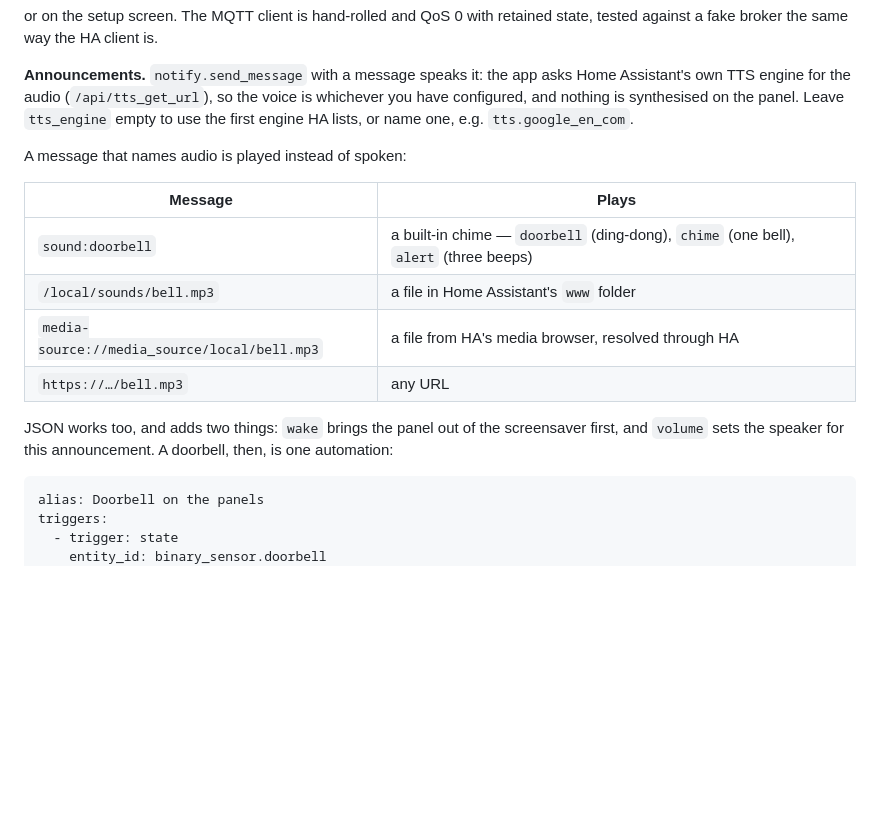
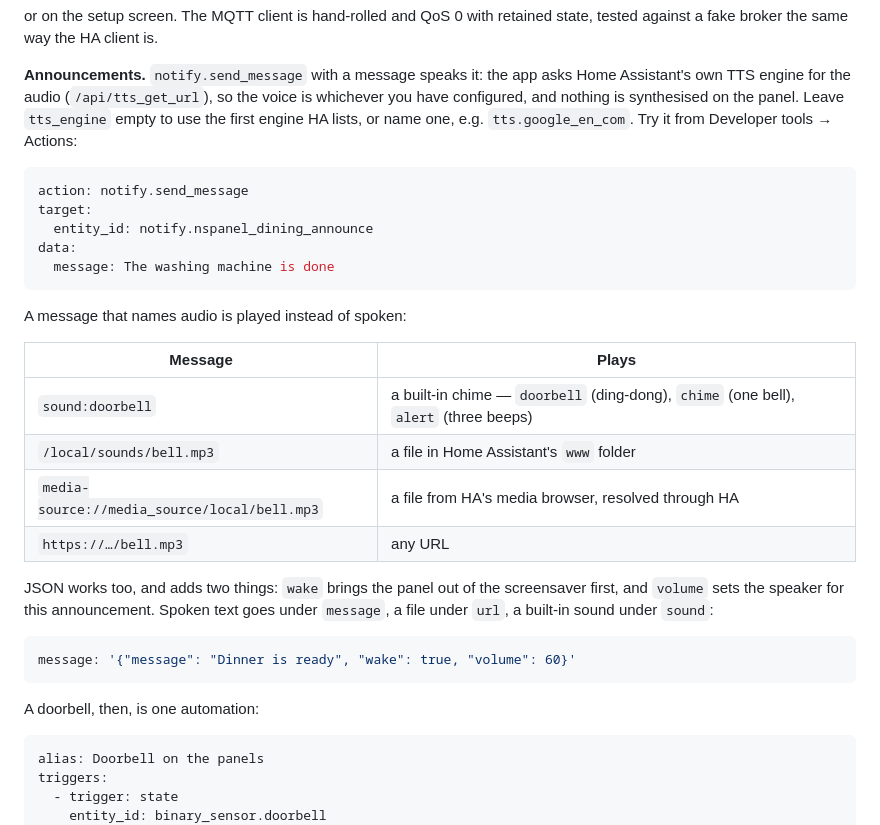
Before and after one commit to mennovanhout/nspanelpro-flutter, a Markdown page: README.md, the part around the change. Drawn GitHub-style; blank space fills up the shorter version.

Commit message:
docs: plain TTS call and the JSON form for spoken text
Co-Authored-By: Claude Fable 5.1 <noreply@anthropic.com>

````diff
--- a/README.md
+++ b/README.md
@@ -185,7 +185,16 @@ against a fake broker the same way the HA client is.
 **Announcements.** `notify.send_message` with a message speaks it: the app asks Home
 Assistant's own TTS engine for the audio (`/api/tts_get_url`), so the voice is whichever you
 have configured, and nothing is synthesised on the panel. Leave `tts_engine` empty to use the
-first engine HA lists, or name one, e.g. `tts.google_en_com`.
+first engine HA lists, or name one, e.g. `tts.google_en_com`. Try it from Developer tools →
+Actions:
+
+```yaml
+action: notify.send_message
+target:
+  entity_id: notify.nspanel_dining_announce
+data:
+  message: The washing machine is done
+```
 
 A message that names audio is played instead of spoken:
 
@@ -197,7 +206,14 @@ A message that names audio is played instead of spoken:
 | `https://…/bell.mp3` | any URL |
 
 JSON works too, and adds two things: `wake` brings the panel out of the screensaver first,
-and `volume` sets the speaker for this announcement. A doorbell, then, is one automation:
+and `volume` sets the speaker for this announcement. Spoken text goes under `message`, a file
+under `url`, a built-in sound under `sound`:
+
+```yaml
+message: '{"message": "Dinner is ready", "wake": true, "volume": 60}'
+```
+
+A doorbell, then, is one automation:
 
 ```yaml
 alias: Doorbell on the panels
````
Also changed, not shown: TUTORIAL.md (+3 -0 lines).
